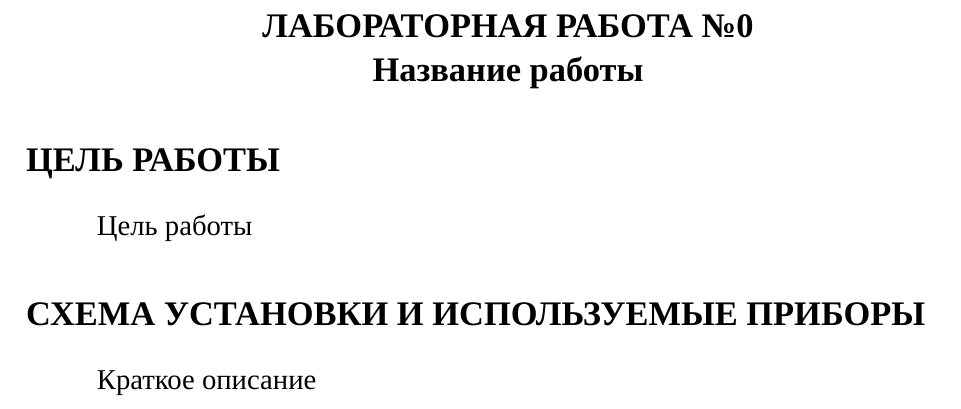
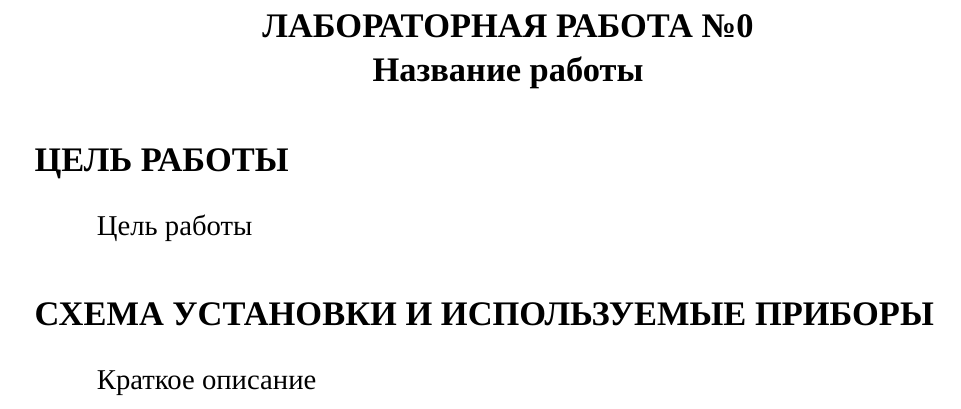
Before and after one commit to avkuronen/etu-latex-lab, a LaTeX problem sheet (labexample.tex, which reads etuphyspreparation.sty): part of page 2 of 4, cut so that both start at the same text. Compiled offline with XeLaTeX; a missing font is replaced by an installed copy or a similar font.

Commit message:
add any-name variables support, change labsection arguments

```diff
--- a/etuphyspreparation.sty
+++ b/etuphyspreparation.sty
@@ -1,6 +1,13 @@
 \usepackage{pgfkeys}
 
 % МАКРОСЫ ДЛЯ ОБРАБОТКИ ДАННЫХ
+
+\newcommand{\setcsname}[2] {
+  \expandafter\gdef\csname #1\endcsname{#2}
+}
+\newcommand{\getcsname}[1] {
+  \csname #1\endcsname
+}
 
 \newcommand{\formularef}[1] {
   \hyperref[eq:f#1]{(#1)}
@@ -131,11 +138,9 @@
 }
 
 
-\newcommand{\labsection}[1] {
-  \section*{\large #1}
+\newcommand{\labsection}[2] {
+  \section*{#2 #1}
 }
-
-
 
 \pgfkeys{
   /labpreparation/.is family,
@@ -161,13 +164,13 @@
       \labpreparationLabname%
     \end{center}
 
-    \labsection{ЦЕЛЬ РАБОТЫ}
+    \labsection{ЦЕЛЬ РАБОТЫ}{\large}
     #2
 
-    \labsection{СХЕМА УСТАНОВКИ И ИСПОЛЬЗУЕМЫЕ ПРИБОРЫ}
+    \labsection{СХЕМА УСТАНОВКИ И ИСПОЛЬЗУЕМЫЕ ПРИБОРЫ}{\large}
     #3
 
-    \labsection{ОСНОВНЫЕ ЗАКОНОМЕРНОСТИ}
+    \labsection{ОСНОВНЫЕ ЗАКОНОМЕРНОСТИ}{\large}
     #4
     \newpage
     \labprotocol{\labpreparationNumber}{\labpreparationLabname}{#5}{#6}{\labpreparationMyname}{\labpreparationFaculty}{\labpreparationGroup}
```
Also changed, not shown: labexample.tex (+1 -1 lines), etuphyspreparation.sty (2 more changed lines).
